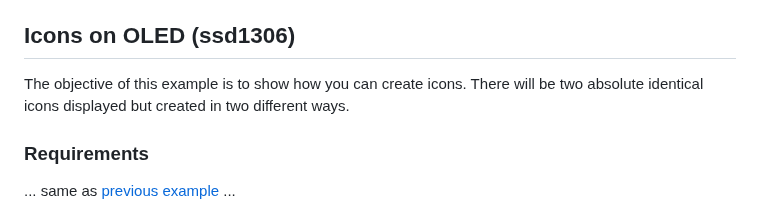
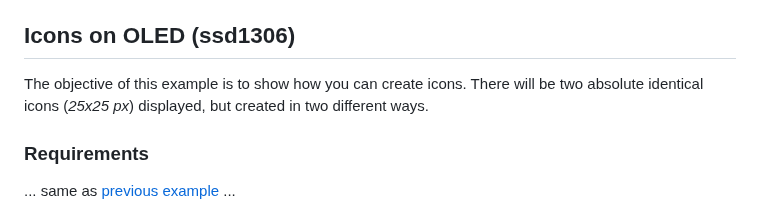
Before and after one commit to Lupin3000/ESP, a Markdown page: doc/015_display_tutorials.md, the part around the change. Drawn GitHub-style.

```diff
--- a/doc/015_display_tutorials.md
+++ b/doc/015_display_tutorials.md
@@ -104,7 +104,7 @@ Start with keys `Control` + `d`. Stop the loop with keys `Control` + `c`. To lea
 
 ## Icons on OLED (ssd1306)
 
-The objective of this example is to show how you can create icons. There will be two absolute identical icons displayed but created in two different ways.
+The objective of this example is to show how you can create icons. There will be two absolute identical icons (_25x25 px_) displayed, but created in two different ways.
 
 ### Requirements
 
```
